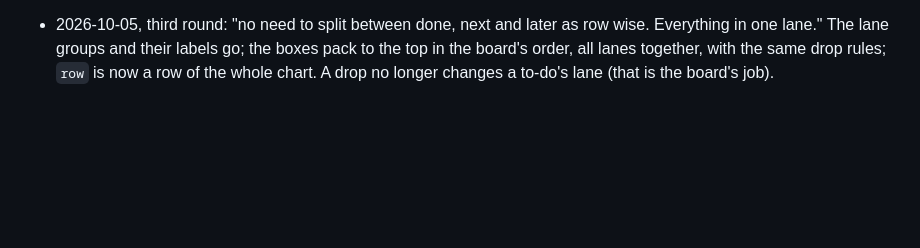
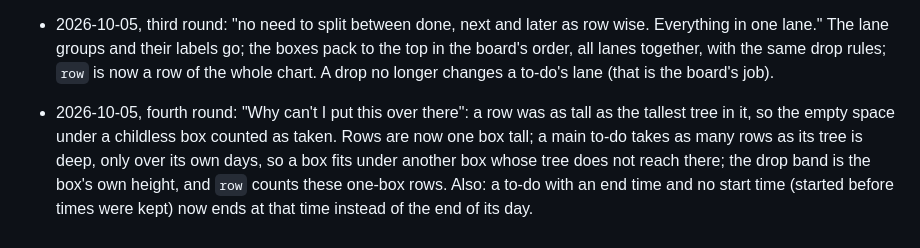
Before and after one commit to nidheesh1994/projecttodo, a Markdown page: docs/plans/timeline-rows.md, the part around the change. GitHub-like rendering; blank space fills up the shorter version.

```diff
--- a/docs/plans/timeline-rows.md
+++ b/docs/plans/timeline-rows.md
@@ -49,3 +49,5 @@ packing decided the order within a day; and moving one box re-packed every other
 - 2026-10-05, second round: one row per main to-do left gaps, and a drop meant "before this one", so the neighbour moved down ("Still there are gaps, why these are not going to the top. … Since it is not interfering with the other one, it should be possible."). Changed: in a group the boxes pack to the top in the lane's order, each in the first row with room; a drop puts a box in the row it was dropped in when nothing there is in its way, and that row is kept in a new field `row` (null = first row with room; honoured when it has room, else the box takes the first row with room). A band shows the target row, red where there is no room, and the drop is refused with "Something is in the way there." A box can also be dropped under a group's last row for a new row. Day-adjacent boxes share a row (the gap is inside each box's width). Decision: rows are no longer the order; the order only decides who packs first.
 
 - 2026-10-05, third round: "no need to split between done, next and later as row wise. Everything in one lane." The lane groups and their labels go; the boxes pack to the top in the board's order, all lanes together, with the same drop rules; `row` is now a row of the whole chart. A drop no longer changes a to-do's lane (that is the board's job).
+
+- 2026-10-05, fourth round: "Why can't I put this over there": a row was as tall as the tallest tree in it, so the empty space under a childless box counted as taken. Rows are now one box tall; a main to-do takes as many rows as its tree is deep, only over its own days, so a box fits under another box whose tree does not reach there; the drop band is the box's own height, and `row` counts these one-box rows. Also: a to-do with an end time and no start time (started before times were kept) now ends at that time instead of the end of its day.
```
Also changed, not shown: README.md (+4 -2 lines), docs/screenshots/layout-compact.png, docs/screenshots/layout-focus.png, docs/screenshots/layout-wall-calendar.png, docs/screenshots/theme-midnight.png, docs/screenshots/theme-paper.png, docs/screenshots/timeline.png, 1 other file.
